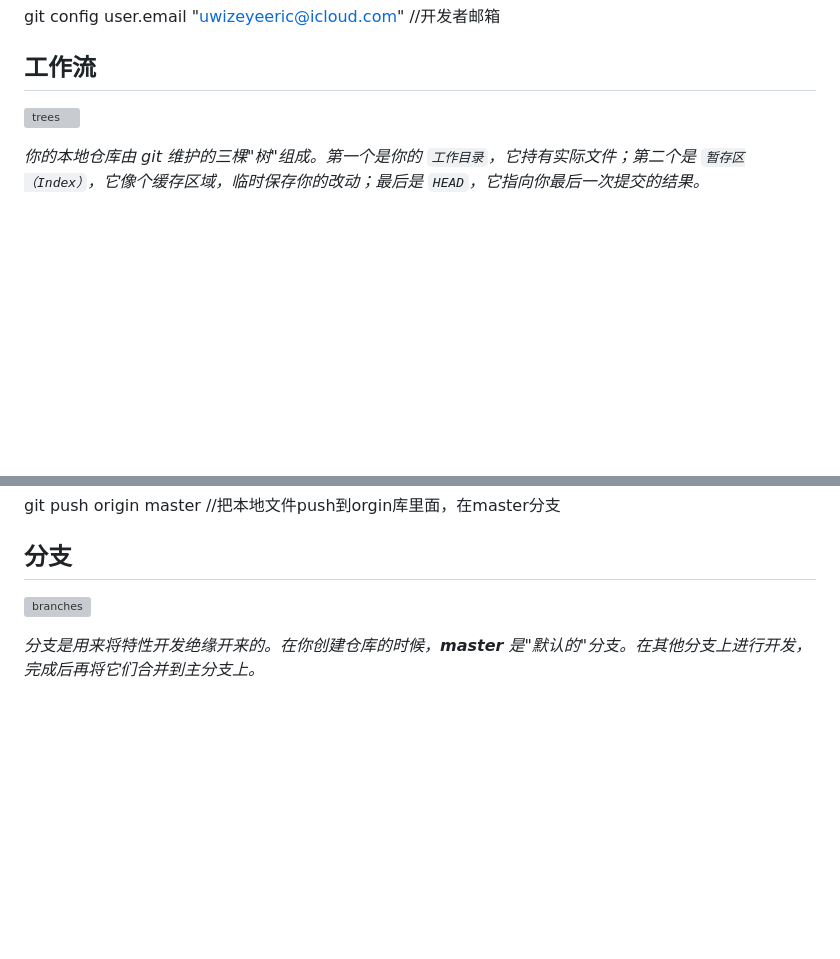
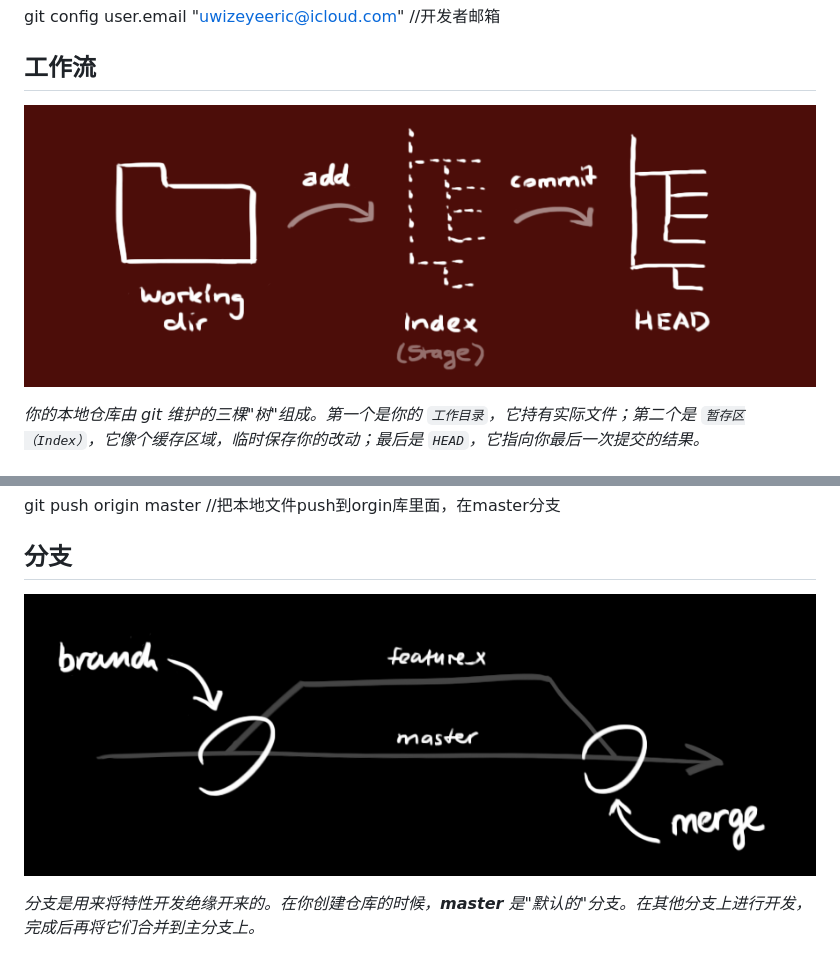
Before and after one commit to McQueen5258/gitOperation, a Markdown page: A/gitNotes.md, 2 parts joined by grey strips. GitHub-like rendering; pictures changed too: A/img/branches.png (added), A/img/trees.png (added); blank space fills up the shorter version; grey boxes are pictures that could not be loaded.

Commit message:
更新了note的img 无法显示的question.

```diff
--- a/A/gitNotes.md
+++ b/A/gitNotes.md
@@ -22,7 +22,7 @@ git config user.email "uwizeyeeric@icloud.com"	//开发者邮箱
 
 ## 工作流
 
-![trees](/Users/ericuwizeye/Desktop/trees.png)
+![trees](./img/trees.png)
 
 *你的本地仓库由 git 维护的三棵"树"组成。第一个是你的 `工作目录`，它持有实际文件；第二个是 `暂存区（Index）`，它像个缓存区域，临时保存你的改动；最后是 `HEAD`，它指向你最后一次提交的结果。*
 
@@ -66,7 +66,7 @@ git push origin master //把本地文件push到orgin库里面，在master分支
 
 ## 分支
 
-![branches](/Users/ericuwizeye/Desktop/branches.png)
+![branches](./img/branches.png)
 
 *分支是用来将特性开发绝缘开来的。在你创建仓库的时候，**master** 是"默认的"分支。在其他分支上进行开发，完成后再将它们合并到主分支上。*
 
```
Also changed, not shown: other parts of A/gitNotes.md (+1 -1 lines), 1 other file.
